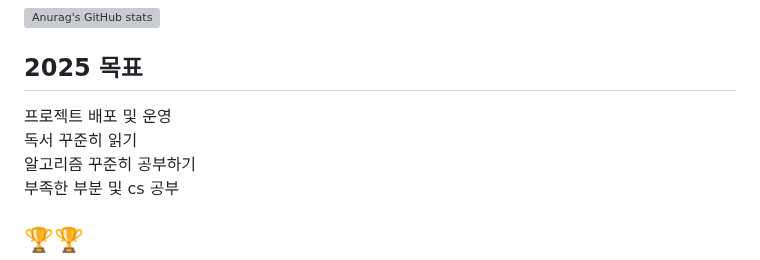
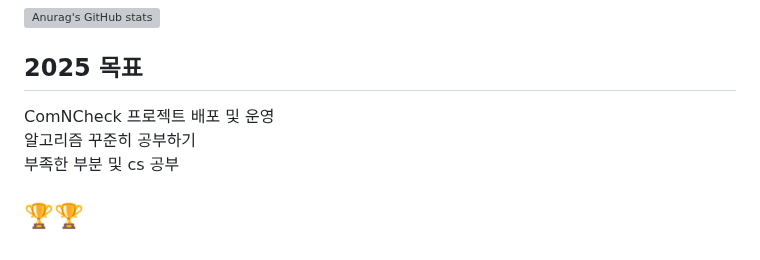
Before and after one commit to sungmin306/sungmin306, a Markdown page: README.md, the part around the change. Drawn GitHub-style; grey boxes are pictures that could not be loaded.

```diff
--- a/README.md
+++ b/README.md
@@ -24,8 +24,7 @@
 ![Anurag's GitHub stats](https://github-readme-stats-sand-six-91.vercel.app/api?username=sungmin306&show_icons=true&count_private=true&line_height=24&theme=material-palenight&hide=stars)
 <!--![Top Langs](https://github-readme-stats.vercel.app/api/top-langs/?username=sungmin306&layout=compact&theme=material-palenight)-->
 ##  2025 목표
-<span>프로젝트 배포 및 운영</span><br/>
-<span>독서 꾸준히 읽기</span><br/>
+<span>ComNCheck 프로젝트 배포 및 운영</span><br/>
 <span>알고리즘 꾸준히 공부하기</span><br/>
 <span>부족한 부분 및 cs 공부</span><br/>
 
```
